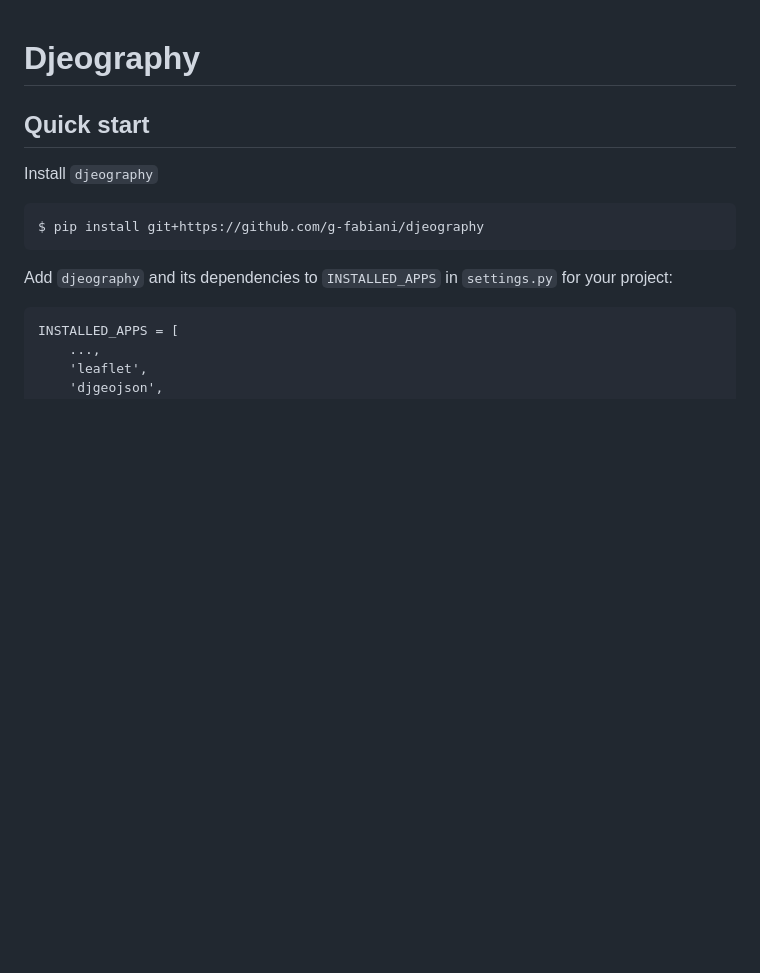
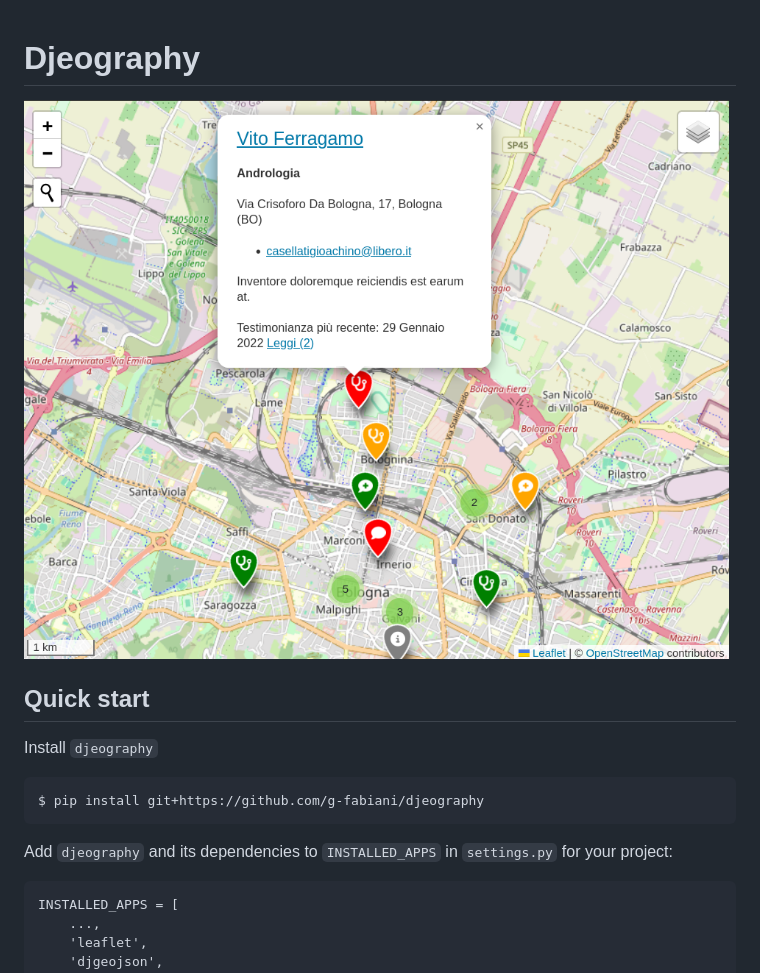
Before and after one commit to g-fabiani/djeography, a Markdown page: README.md, the part around the change. Rendered like a GitHub page; pictures changed too: docs/img/map_screenshot.png (added); blank space fills up the shorter version.

Commit message:
Add application screenshot to readme

```diff
--- a/README.md
+++ b/README.md
@@ -1,4 +1,6 @@
 # Djeography
+
+![Screenshot of the application](docs/img/map_screenshot.png)
 
 ## Quick start
 Install `djeography`
```
